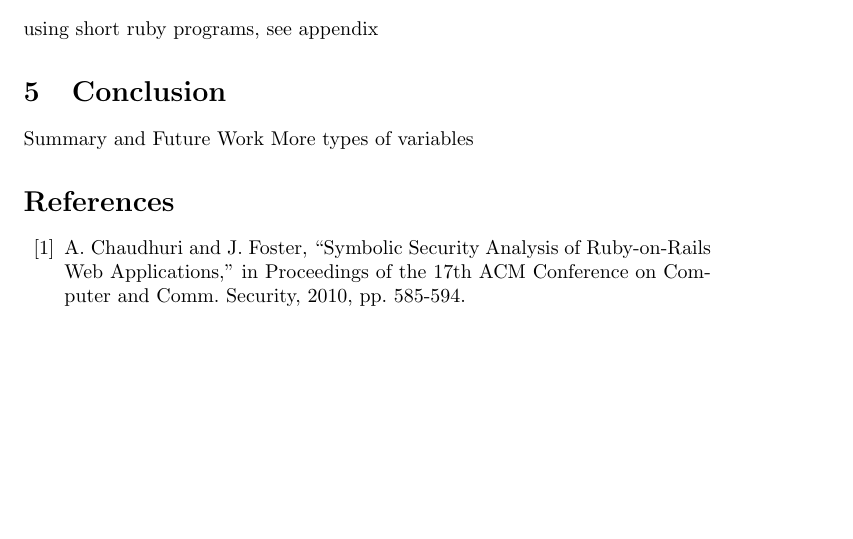
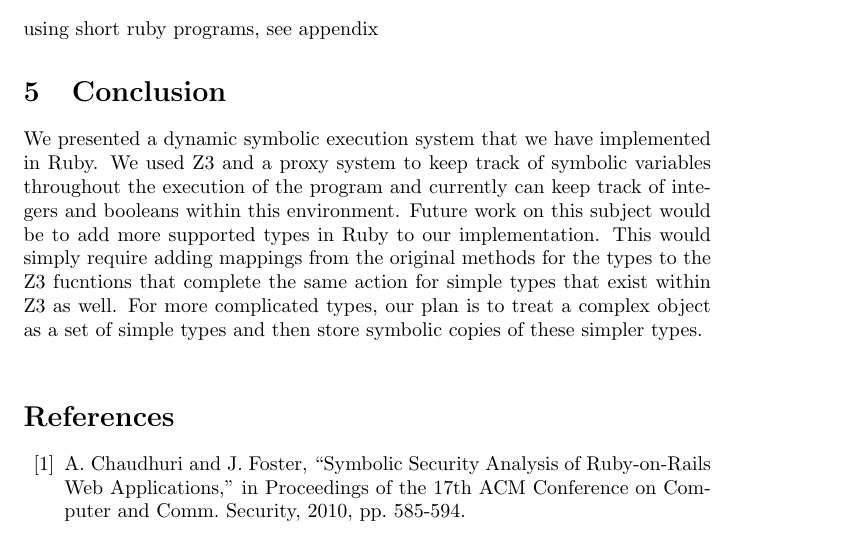
Before and after one commit to ivanberia/631_final_project, a LaTeX paper (report.tex): part of page 4 of 6, cut so that both start at the same text, the shorter picture padded with empty space. Compiled offline with pdfLaTeX.

Commit message:
Conclusion

```diff
--- a/report.tex
+++ b/report.tex
@@ -81,8 +81,7 @@ We created a general wrapper for proxied variables and two derived classes speci
 using short ruby programs, see appendix
 
 \section{Conclusion}
-Summary and Future Work
-More types of variables
+We presented a dynamic symbolic execution system  that we have implemented in Ruby.  We used Z3 and a proxy system to keep track of symbolic variables throughout the execution of the program and currently can keep track of integers and booleans within this environment.  Future work on this subject would be to add more supported types in Ruby to our implementation.  This would simply require adding mappings from the original methods for the types to the Z3 fucntions that complete the same action for simple types that exist within Z3 as well.  For more complicated types, our plan is to treat a complex object as a set of simple types and then store symbolic copies of these simpler types.\\
 
 \begin{thebibliography}{99}
 \bibitem{rails}
```
